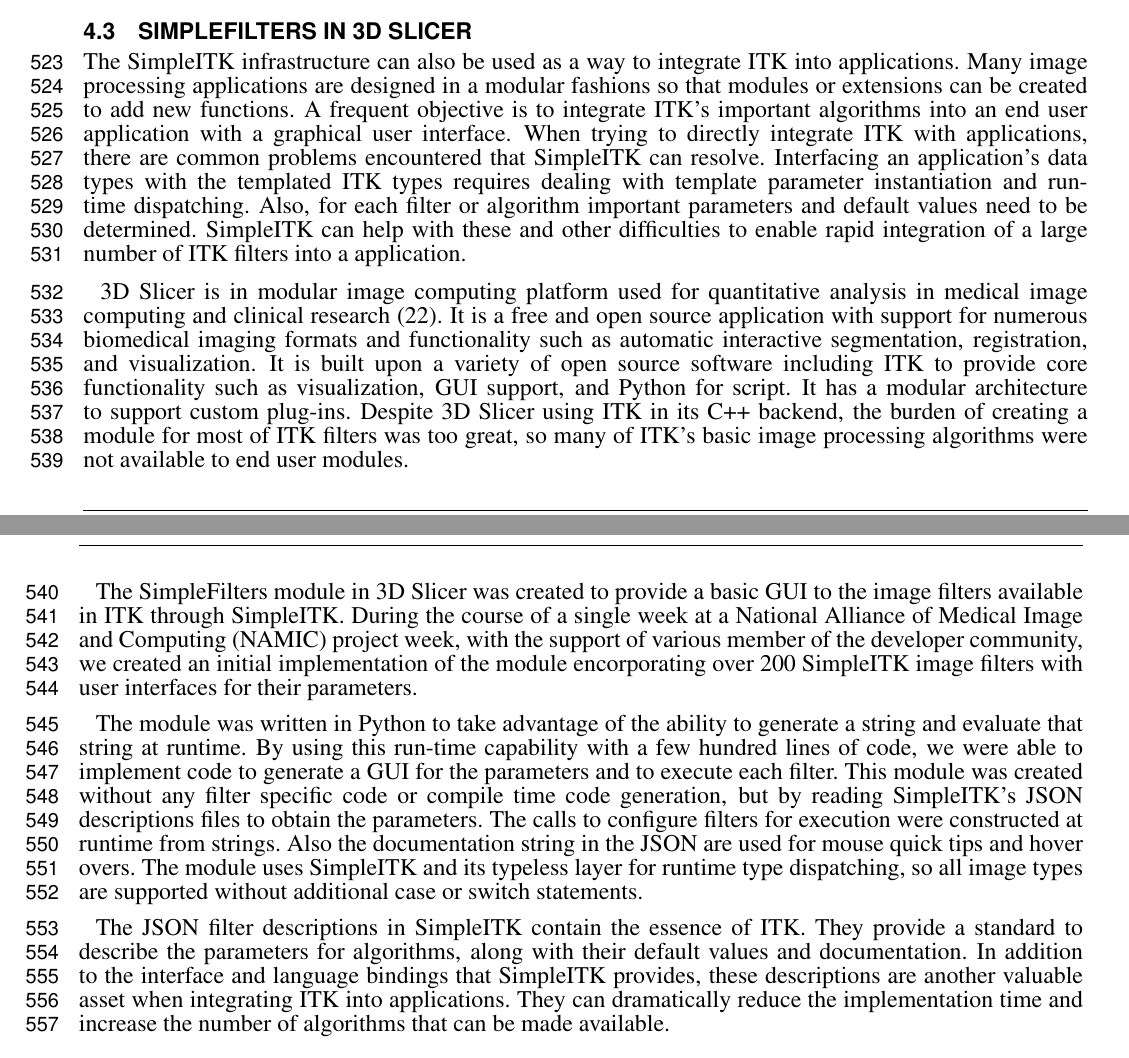
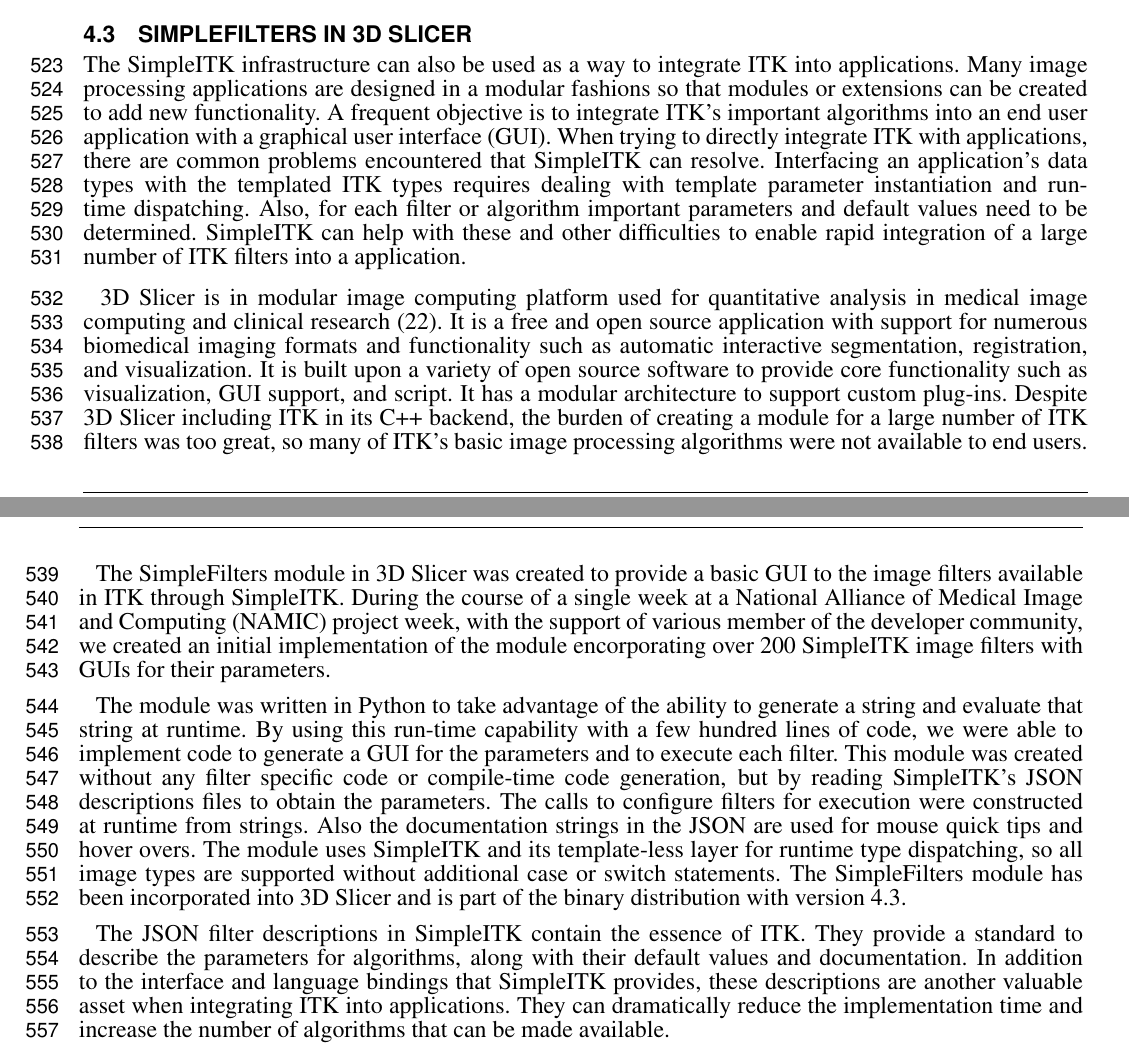
Before and after one commit to blowekamp/SimpleITKDesignPaper, a LaTeX document (frontiers.tex): two parts of pages 12 and 13 of 16, joined at a grey line, cut so that both start at the same text. Compiled offline with pdfLaTeX.

Commit message:
pass at SimpleFilters section.

```diff
--- a/frontiers.tex
+++ b/frontiers.tex
@@ -958,11 +958,11 @@
 The SimpleITK infrastructure can also be used as a way to integrate
 ITK into applications. Many image processing applications are designed
 in a modular fashions so that modules or extensions can be created to
-add new functions. A frequent objective is to integrate ITK's
+add new functionality. A frequent objective is to integrate ITK's
 important algorithms into an end user application with a graphical
-user interface. When trying to directly integrate ITK with
+user interface (GUI). When trying to directly integrate ITK with
 applications, there are common problems encountered that SimpleITK can
-resolve.  Interfacing an application's data types with
+resolve. Interfacing an application's data types with
 the templated ITK types requires dealing with template parameter
 instantiation and run-time dispatching. Also, for each filter or algorithm
 important parameters and default values need to be
@@ -976,19 +976,19 @@
 for numerous biomedical imaging formats and functionality such as
 automatic interactive segmentation, registration, and
 visualization. It is built upon a variety of open source software
-including ITK to provide core functionality such as visualization, GUI
-support, and Python for script. It has a modular
-architecture to support custom plug-ins. Despite 3D Slicer using ITK
-in its C++ backend, the burden of creating a module for most of ITK
+to provide core functionality such as visualization, GUI
+support, and script. It has a modular
+architecture to support custom plug-ins. Despite 3D Slicer including ITK
+in its C++ backend, the burden of creating a module for a large number of ITK
 filters was too great, so many of ITK's basic image processing algorithms
-were not available to end user modules.
+were not available to end users.
 
 The SimpleFilters module in 3D Slicer was created to provide a basic
 GUI to the image filters available in ITK through SimpleITK. During
 the course of a single week at a National Alliance of Medical Image
 and Computing (NAMIC) project week, with the support of various member
 of the developer community, we created an initial implementation of the module
-encorporating over 200 SimpleITK image filters with user interfaces
+encorporating over 200 SimpleITK image filters with GUIs
 for their parameters.
 
 The module was written in Python to take advantage of the ability
@@ -996,21 +996,22 @@
 By using this run-time capability with a few hundred lines of
 code, we were able to implement code to generate a GUI for the
 parameters and to execute each filter. This module was created without any
-filter specific code or compile time code generation, but by
+filter specific code or compile-time code generation, but by
 reading SimpleITK's JSON descriptions files to obtain the
 parameters. The calls to configure filters for execution were
 constructed at runtime from strings. Also the documentation
-string in the JSON are used for mouse quick tips and hover overs. The
-module uses SimpleITK and its typeless layer for runtime type
+strings in the JSON are used for mouse quick tips and hover overs. The
+module uses SimpleITK and its template-less layer for runtime type
 dispatching, so all image types are supported without additional case
-or switch statements.
+or switch statements. The SimpleFilters module has been incorporated
+into 3D Slicer and is part of the binary distribution with version 4.3.
 
 The JSON filter descriptions in SimpleITK contain the essence of
 ITK. They provide a standard to describe the parameters for
 algorithms, along with their default values and documentation. In
 addition to the interface and language bindings that SimpleITK provides,
 these descriptions are another valuable asset when integrating ITK into
-applications.  They can dramatically reduce the implementation time and
+applications. They can dramatically reduce the implementation time and
 increase the number of algorithms that can be made available.
 
 \section{Discussion}
```
Also changed, not shown: frontiers.tex (6 more changed lines).
